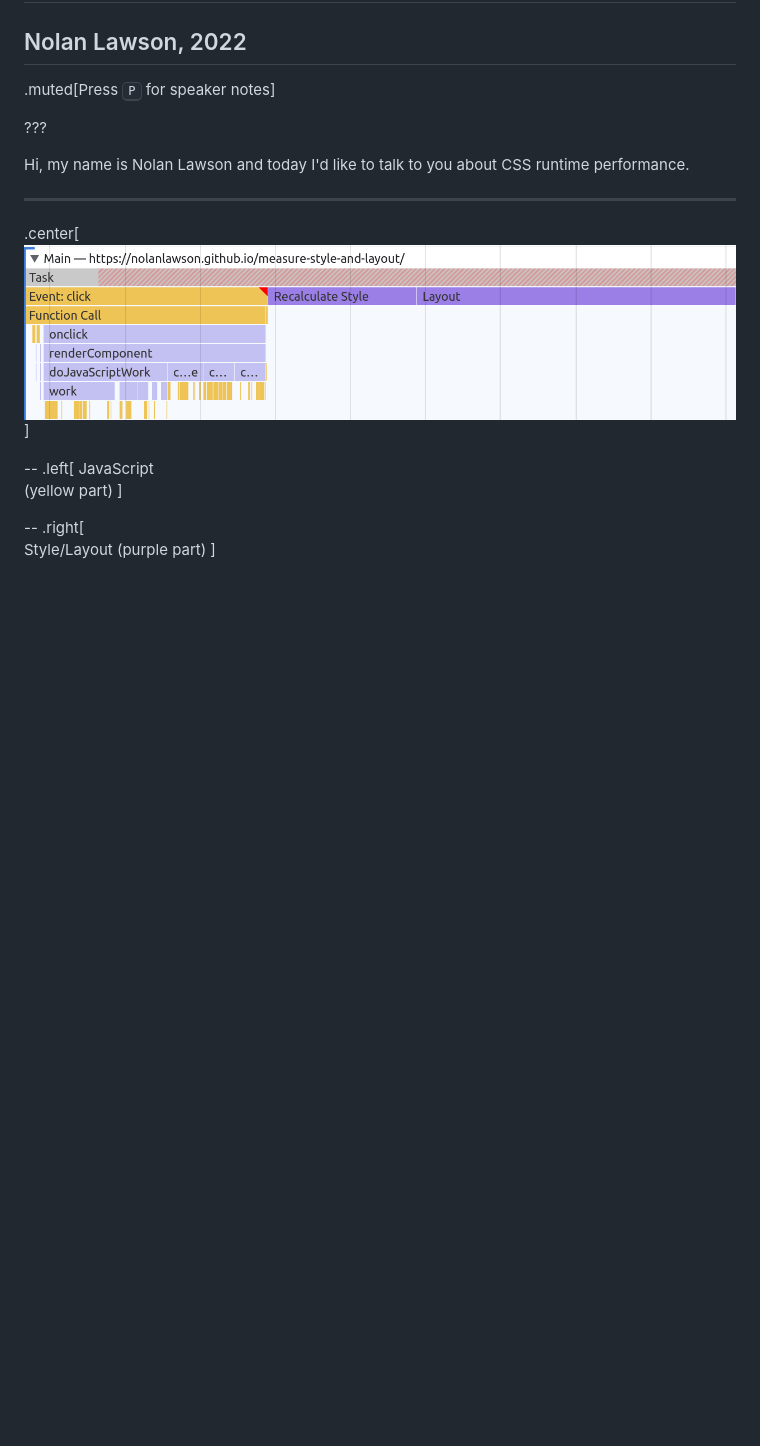
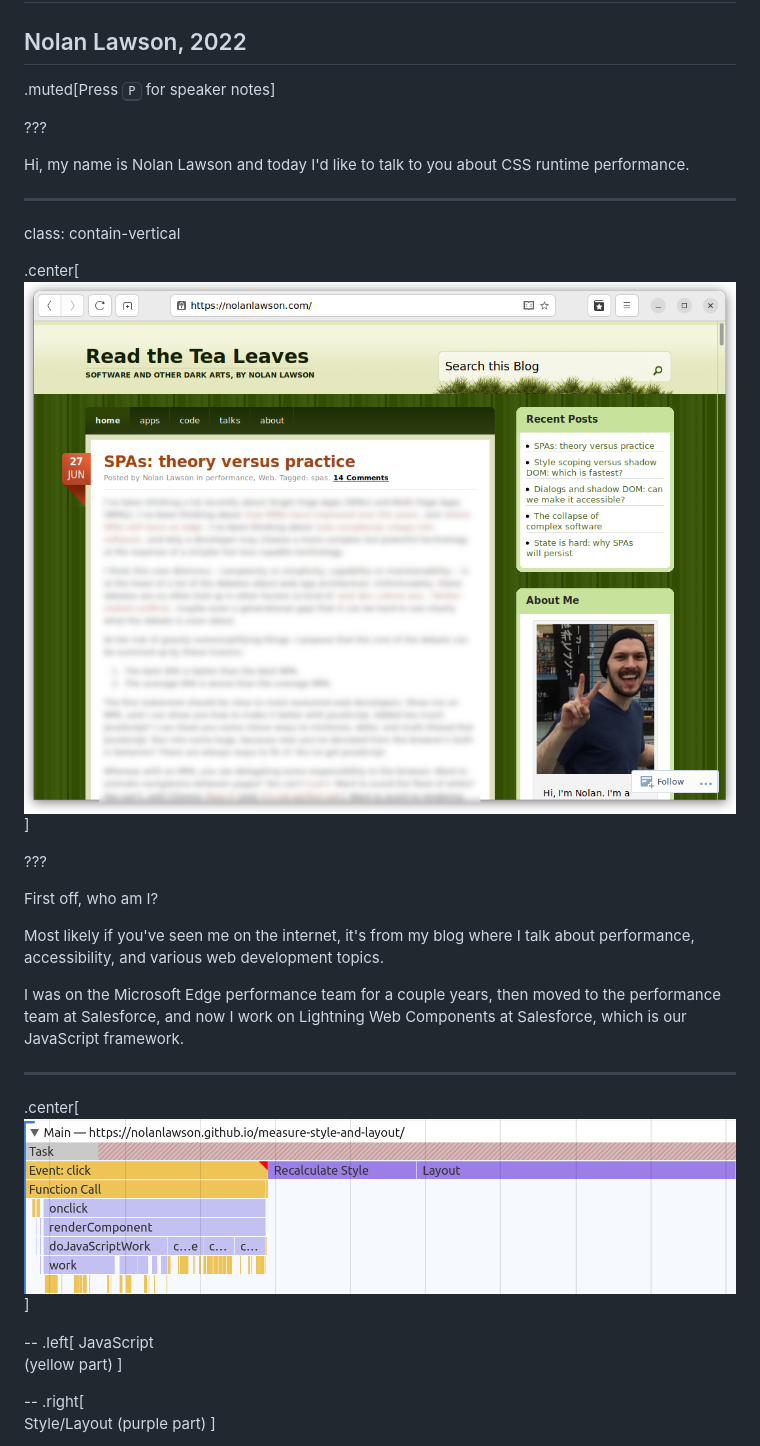
Before and after one commit to nolanlawson/css-talk-2022, a Markdown page: markdown.md, the part around the change. Drawn GitHub-style; pictures changed too: images/nolanlawson.png (added); blank space fills up the shorter version.

Commit message:
add bio

```diff
--- a/markdown.md
+++ b/markdown.md
@@ -9,6 +9,22 @@ class: center, middle
 ???
 
 Hi, my name is Nolan Lawson and today I'd like to talk to you about CSS runtime performance.
+
+---
+
+class: contain-vertical
+
+.center[![TODO](./images/nolanlawson.png)]
+
+???
+
+First off, who am I?
+
+Most likely if you've seen me on the internet, it's from my blog where I talk about performance, accessibility, and
+various web development topics.
+
+I was on the Microsoft Edge performance team for a couple years, then moved to the performance team at Salesforce,
+and now I work on Lightning Web Components at Salesforce, which is our JavaScript framework.
 
 ---
 
```
